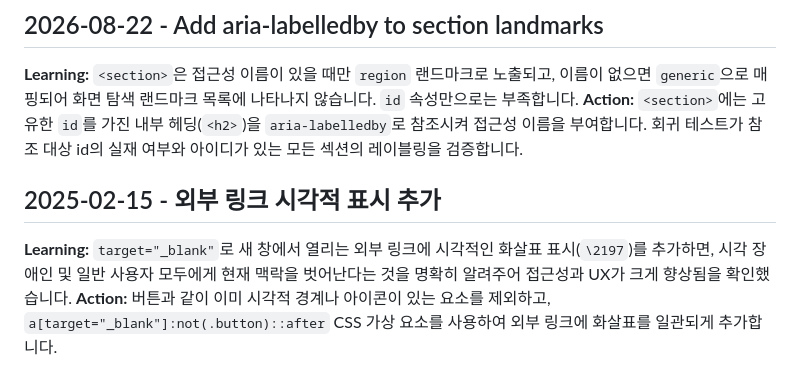
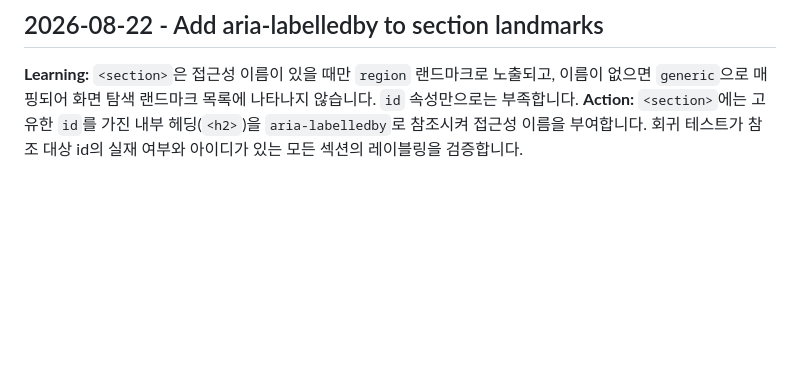
Before and after one commit to ContextualWisdomLab/ContextualWisdomLab.github.io, a Markdown page: .Jules/palette.md, the part around the change. Drawn GitHub-style; blank space fills up the shorter version.

Commit message:
chore(a11y): keep external-link indicator guidance evidence-scoped

```diff
--- a/.Jules/palette.md
+++ b/.Jules/palette.md
@@ -32,6 +32,3 @@
 ## 2026-08-22 - Add aria-labelledby to section landmarks
 **Learning:** `<section>`은 접근성 이름이 있을 때만 `region` 랜드마크로 노출되고, 이름이 없으면 `generic`으로 매핑되어 화면 탐색 랜드마크 목록에 나타나지 않습니다. `id` 속성만으로는 부족합니다.
 **Action:** `<section>`에는 고유한 `id`를 가진 내부 헤딩(`<h2>`)을 `aria-labelledby`로 참조시켜 접근성 이름을 부여합니다. 회귀 테스트가 참조 대상 id의 실재 여부와 아이디가 있는 모든 섹션의 레이블링을 검증합니다.
-## 2025-02-15 - 외부 링크 시각적 표시 추가
-**Learning:** `target="_blank"`로 새 창에서 열리는 외부 링크에 시각적인 화살표 표시(`\2197`)를 추가하면, 시각 장애인 및 일반 사용자 모두에게 현재 맥락을 벗어난다는 것을 명확히 알려주어 접근성과 UX가 크게 향상됨을 확인했습니다.
-**Action:** 버튼과 같이 이미 시각적 경계나 아이콘이 있는 요소를 제외하고, `a[target="_blank"]:not(.button)::after` CSS 가상 요소를 사용하여 외부 링크에 화살표를 일관되게 추가합니다.
```
